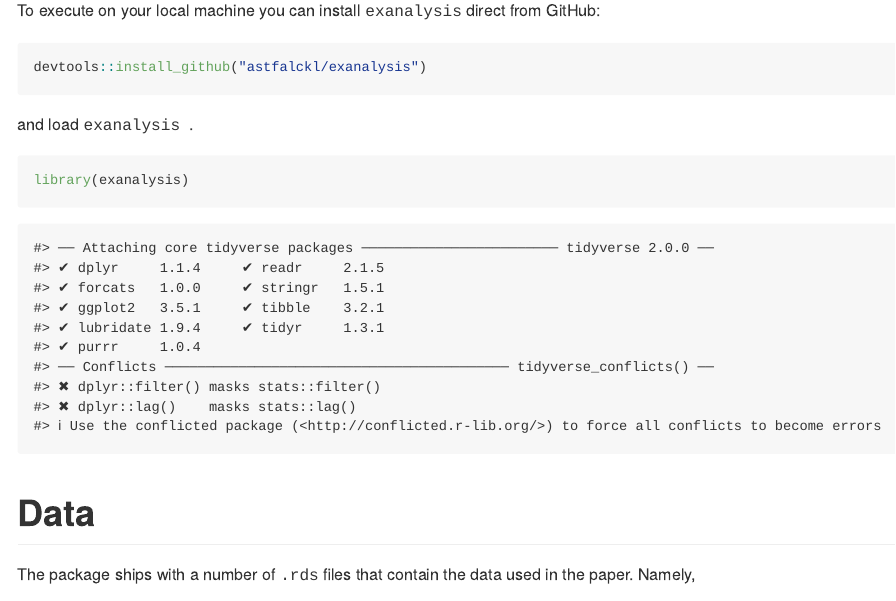
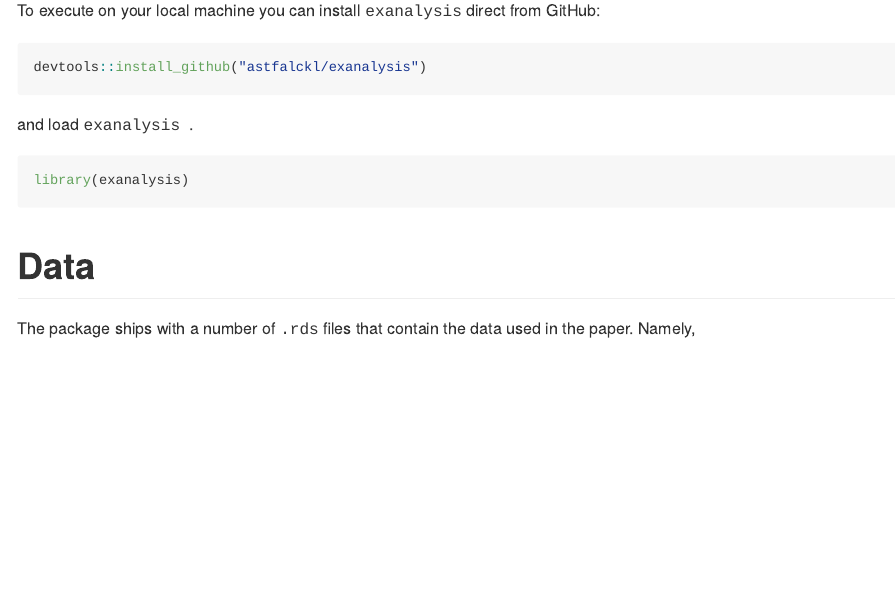
Before and after one commit to astfalckl/exanalysis, an R Markdown document (README.Rmd): the page in a window 1100 px wide, from 310 px down. Rendered offline with R 4.5, knitr and Pandoc, with nearby package versions.

````diff
--- a/README.Rmd
+++ b/README.Rmd
@@ -29,7 +29,7 @@
 library(exanalysis)
 ```
 
-```{r warning = FALSE, echo = FALSE}
+```{r warning = FALSE, echo = FALSE, message = FALSE}
 library(tidyverse)
 ```
 
````
Also changed, not shown: README.html, README.md.
